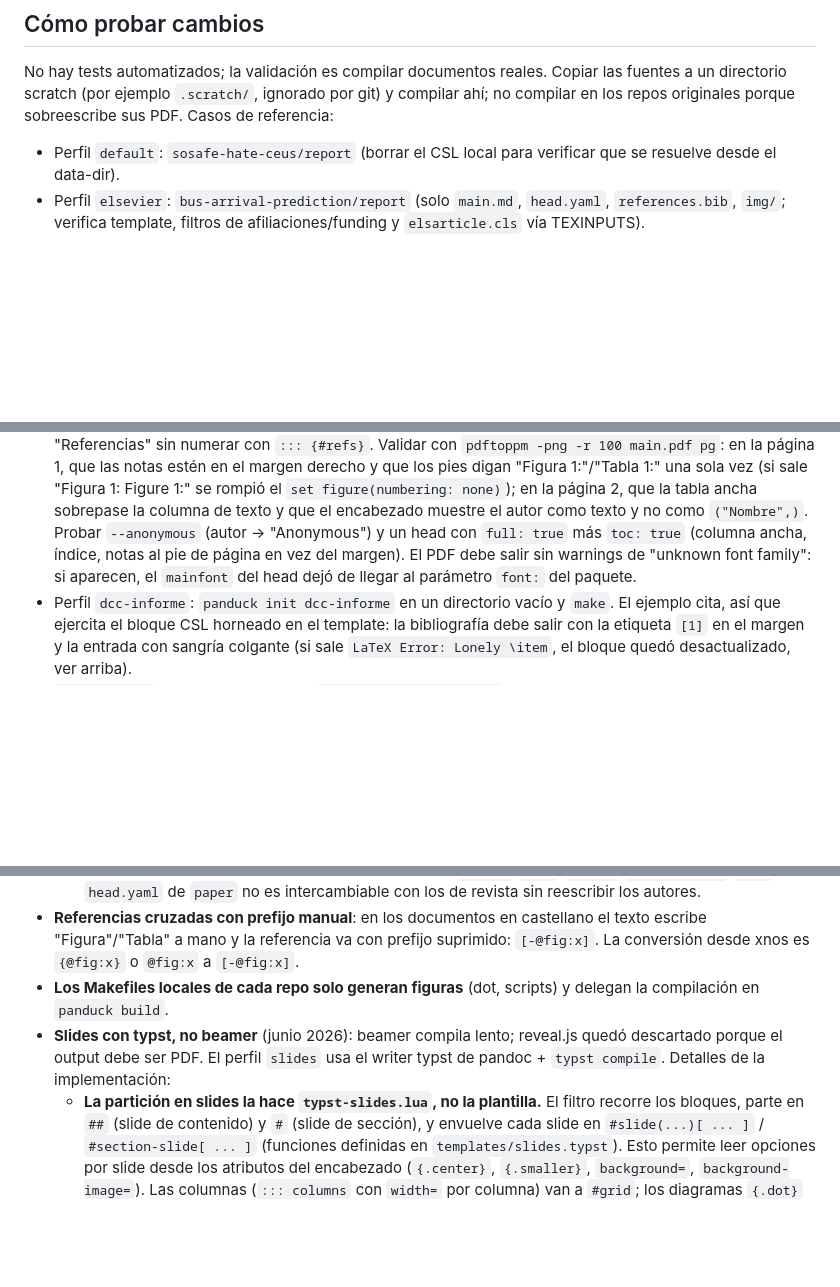
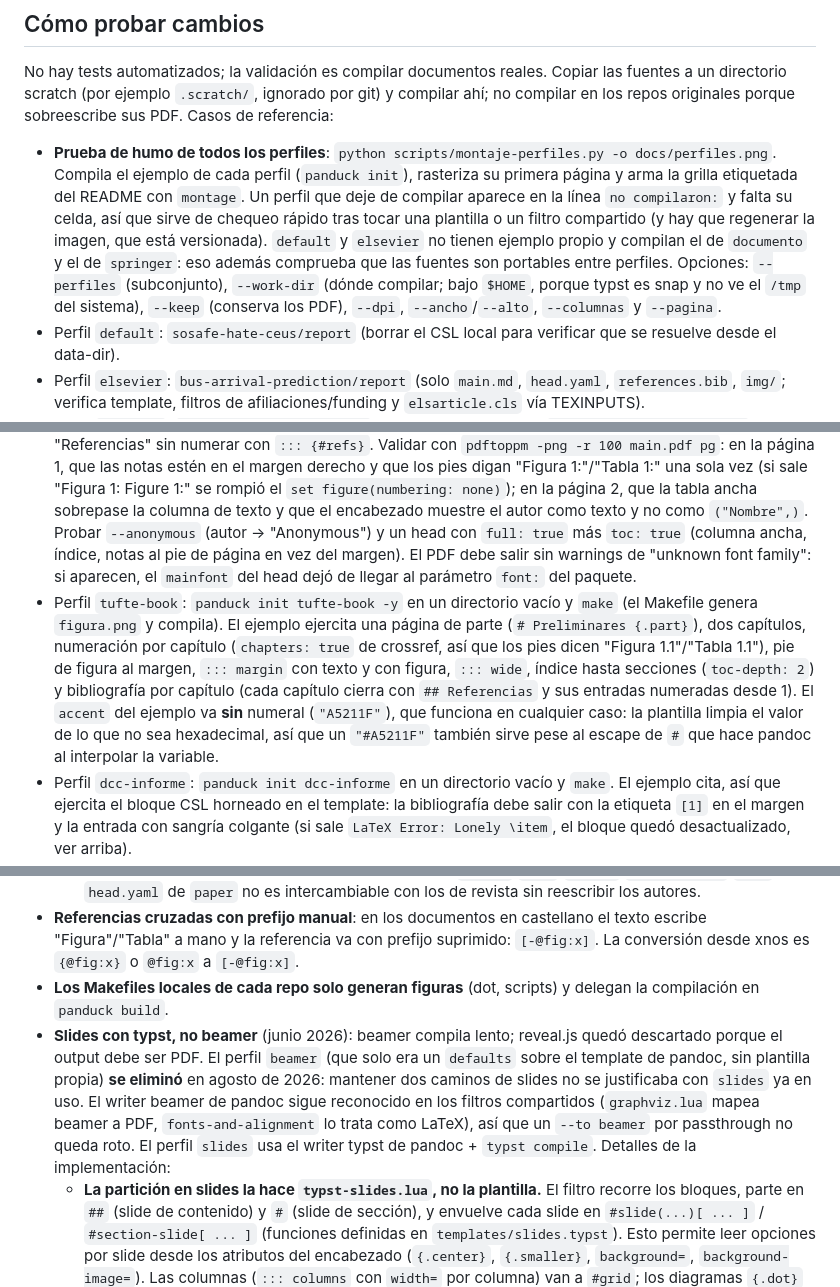
Before and after one commit to zorzalerrante/panduck, a Markdown page: CLAUDE.md, 3 parts joined by grey strips. Rendered like a GitHub page; blank space fills up the shorter version.

```diff
--- a/CLAUDE.md
+++ b/CLAUDE.md
@@ -153,11 +153,13 @@ Instalado con `uv tool install --editable .`: los cambios en templates, perfiles
 
 No hay tests automatizados; la validación es compilar documentos reales. Copiar las fuentes a un directorio scratch (por ejemplo `.scratch/`, ignorado por git) y compilar ahí; no compilar en los repos originales porque sobreescribe sus PDF. Casos de referencia:
 
+- **Prueba de humo de todos los perfiles**: `python scripts/montaje-perfiles.py -o docs/perfiles.png`. Compila el ejemplo de cada perfil (`panduck init`), rasteriza su primera página y arma la grilla etiquetada del README con `montage`. Un perfil que deje de compilar aparece en la línea `no compilaron:` y falta su celda, así que sirve de chequeo rápido tras tocar una plantilla o un filtro compartido (y hay que regenerar la imagen, que está versionada). `default` y `elsevier` no tienen ejemplo propio y compilan el de `documento` y el de `springer`: eso además comprueba que las fuentes son portables entre perfiles. Opciones: `--perfiles` (subconjunto), `--work-dir` (dónde compilar; bajo `$HOME`, porque typst es snap y no ve el `/tmp` del sistema), `--keep` (conserva los PDF), `--dpi`, `--ancho`/`--alto`, `--columnas` y `--pagina`.
 - Perfil `default`: `sosafe-hate-ceus/report` (borrar el CSL local para verificar que se resuelve desde el data-dir).
 - Perfil `elsevier`: `bus-arrival-prediction/report` (solo `main.md`, `head.yaml`, `references.bib`, `img/`; verifica template, filtros de afiliaciones/funding y `elsarticle.cls` vía TEXINPUTS).
 - Perfil `springer`: `panduck init springer -y` en un directorio vacío y `panduck build -p springer`. El ejemplo ejercita dos autores con afiliaciones compartidas, autor correspondiente (`corresponding: true` -> `\author*`), `orcid` en el correspondiente (logo verde junto al nombre, antes del superíndice), abstract, keywords, y las declaraciones de back-matter `funding`/`interests`/`data` (salen como `\section*{Funding}`/`\section*{Competing interests}`/`\section*{Data availability}` en ese orden antes de las referencias vía `insert-declarations-before-refs.lua`, con `data` renderizando su URL como enlace) y CSL numerado (`ieee.csl`). Validar la portada con `pdftoppm -png -r 100 main.pdf pg`: título, logo ORCID tras el primer autor, superíndices de autor numéricos (`1*`, `1,2`), afiliaciones `\affil[1]`/`\affil[2]`, la línea de "Corresponding author(s)" y que los acentos del castellano rendericen (pdflatex + T1); en la última página, las tres declaraciones antes de "Referencias". Probar también `--anonymous` (autores -> "Anonymous" sin ORCID, sin funding; `interests` y `data` sí se mantienen), `balance-margins: true` en el head (aparece `\geometry{bottom=26mm}` y el margen inferior se reduce de ~77mm a ~26mm; sin el flag el `.tex` no debe contener ese `\geometry`) y `panduck dist -p springer` (el `.tex` empaquetado compila standalone con `TEXINPUTS` apuntando al `data/texmf`; `orcidlink` se resuelve del sistema TeX).
 - Perfil `lapreprint`: `panduck init lapreprint -y` en un directorio vacío y `panduck build -p lapreprint`. El ejemplo ejercita el sidebar de metadata (correspondencia, keywords, funding), un autor con `orcid`, `\Letter` de correspondencia, afiliaciones compartidas y CSL author-year (`apa-6th-edition.csl`). Validar la portada con `pdftoppm -png -r 110 main.pdf pg`: título en azul, icono ORCID junto al primer autor, sidebar izquierdo con Correspondence/Keywords/Funding, y el pie `Apellido et al. | Preprint | fecha | pag` (leadauthor derivado por `lapreprint-meta.lua`). Probar `--anonymous` (autor "Anonymous", sin correspondencia ni funding, keywords sí) y `panduck dist -p lapreprint`.
 - Perfil `tufte`: `panduck init tufte -y` en un directorio vacío y `panduck build -p tufte`. El ejemplo ejercita una nota al pie que sale al margen, un `::: margin` de texto y otro con una figura, una tabla angosta en la columna y otra dentro de `::: wide`, ecuación y figura numeradas por crossref, y "Referencias" sin numerar con `::: {#refs}`. Validar con `pdftoppm -png -r 100 main.pdf pg`: en la página 1, que las notas estén en el margen derecho y que los pies digan "Figura 1:"/"Tabla 1:" una sola vez (si sale "Figura 1: Figure 1:" se rompió el `set figure(numbering: none)`); en la página 2, que la tabla ancha sobrepase la columna de texto y que el encabezado muestre el autor como texto y no como `("Nombre",)`. Probar `--anonymous` (autor -> "Anonymous") y un head con `full: true` más `toc: true` (columna ancha, índice, notas al pie de página en vez del margen). El PDF debe salir sin warnings de "unknown font family": si aparecen, el `mainfont` del head dejó de llegar al parámetro `font:` del paquete.
+- Perfil `tufte-book`: `panduck init tufte-book -y` en un directorio vacío y `make` (el Makefile genera `figura.png` y compila). El ejemplo ejercita una página de parte (`# Preliminares {.part}`), dos capítulos, numeración por capítulo (`chapters: true` de crossref, así que los pies dicen "Figura 1.1"/"Tabla 1.1"), pie de figura al margen, `::: margin` con texto y con figura, `::: wide`, índice hasta secciones (`toc-depth: 2`) y bibliografía por capítulo (cada capítulo cierra con `## Referencias` y sus entradas numeradas desde 1). El `accent` del ejemplo va **sin** numeral (`"A5211F"`), que funciona en cualquier caso: la plantilla limpia el valor de lo que no sea hexadecimal, así que un `"#A5211F"` también sirve pese al escape de `#` que hace pandoc al interpolar la variable.
 - Perfil `dcc-informe`: `panduck init dcc-informe` en un directorio vacío y `make`. El ejemplo cita, así que ejercita el bloque CSL horneado en el template: la bibliografía debe salir con la etiqueta `[1]` en el margen y la entrada con sangría colgante (si sale `LaTeX Error: Lonely \item`, el bloque quedó desactualizado, ver arriba).
 - `panduck.yaml` local + assets: desde `~/datagramas/documents/` (no compilar ahí), copiar a scratch `palabraventura.md` + `head.yml` con un `panduck.yaml` (`filters: [sectionbreak.lua]`, resuelto desde `data/filters/`) y `panduck build head.yml palabraventura.md`: cada `***` (HorizontalRule) debe salir como asterismo centrado y `common-unicode` resolver desde el data-dir. El `head.yml` no necesita boilerplate de asterismo: el filtro inyecta `panduck-asterism`. Para el CSL APA: `que-significa-escribir.md` + `.bib` y `panduck build` (revisar que la bibliografía salga en formato APA).
 - Perfil `slides`: `panduck init slides -y` y `panduck build -p slides` (genera `main.typ` y luego `main.pdf` con typst). El ejemplo ejercita todas las opciones (dos columnas con grosor, fondo, `{.center}`, `{.smaller}`, `{.image}` con pie y enlace, Graphviz); para validar visualmente, `pdftoppm -png -r 60 main.pdf pg` y revisar las páginas. En la slide `{.image}`: la figura tiene que caber **con** su título en una sola página (si el título queda solo en una y la imagen en la siguiente, se rompió el `height: 1fr`), el pie va del porte del deck y no debe tocar el footer de atribución. Los enlaces salen subrayados en las dos posiciones que trae el ejemplo: en la lista de la slide de contenido y en el pie de la `{.image}` (un solo trazo, no dos: si aparece doble subrayado es que volvió a agregarse un `show link` local sobre el global). Para los tamaños derivados, compilar el mismo ejemplo con `fontsize: 16pt` en el `head.yaml`: títulos de slide, pies y notas al pie tienen que encoger junto con el cuerpo. Deja artefactos en el cwd: el `.typ` intermedio y los `_dot_<hash>.svg` de los diagramas.
@@ -182,7 +184,7 @@ No hay tests automatizados; la validación es compilar documentos reales. Copiar
   - Fuera del contrato: los perfiles genéricos `default`/`paper` heredan el template estándar de pandoc, que espera `author:` (lista de strings simples), sin afiliaciones estructuradas; `dcc-informe` (informe de memoria) tiene su propio front matter en castellano (`nombre`/`guia`/`titulo`/`departamento`/`anho`). Un `head.yaml` de `paper` no es intercambiable con los de revista sin reescribir los autores.
 - **Referencias cruzadas con prefijo manual**: en los documentos en castellano el texto escribe "Figura"/"Tabla" a mano y la referencia va con prefijo suprimido: `[-@fig:x]`. La conversión desde xnos es `{@fig:x}` o `@fig:x` a `[-@fig:x]`.
 - **Los Makefiles locales de cada repo solo generan figuras** (dot, scripts) y delegan la compilación en `panduck build`.
-- **Slides con typst, no beamer** (junio 2026): beamer compila lento; reveal.js quedó descartado porque el output debe ser PDF. El perfil `slides` usa el writer typst de pandoc + `typst compile`. Detalles de la implementación:
+- **Slides con typst, no beamer** (junio 2026): beamer compila lento; reveal.js quedó descartado porque el output debe ser PDF. El perfil `beamer` (que solo era un `defaults` sobre el template de pandoc, sin plantilla propia) **se eliminó** en agosto de 2026: mantener dos caminos de slides no se justificaba con `slides` ya en uso. El writer beamer de pandoc sigue reconocido en los filtros compartidos (`graphviz.lua` mapea beamer a PDF, `fonts-and-alignment` lo trata como LaTeX), así que un `--to beamer` por passthrough no queda roto. El perfil `slides` usa el writer typst de pandoc + `typst compile`. Detalles de la implementación:
   - **La partición en slides la hace `typst-slides.lua`, no la plantilla.** El filtro recorre los bloques, parte en `##` (slide de contenido) y `#` (slide de sección), y envuelve cada slide en `#slide(...)[ ... ]` / `#section-slide[ ... ]` (funciones definidas en `templates/slides.typst`). Esto permite leer opciones por slide desde los atributos del encabezado (`{.center}`, `{.smaller}`, `background=`, `background-image=`). Las columnas (`::: columns` con `width=` por columna) van a `#grid`; los diagramas `{.dot}` los convierte el filtro compartido `graphviz.lua` (antes vivían en este filtro, solo para slides y solo en typst).
   - **Estilos de slide por clase** (junio 2026): además de `{.center}` y `{.smaller}`, el filtro reconoce `{.image}` (foco en imagen: margen mínimo a sangre, contenido centrado; opción `full: true` en `#slide`), `{.quote}` (cita: `#quote-slide`, texto grande con barra de acento a la izquierda; sin cursiva automática, el cuerpo va en estilo normal y `*...*` produce cursiva estándar a elección de quien escribe), `{.statement}` (declaración: `#statement-slide`, fondo navy, texto grande centrado en blanco con la frase clave en `**negrita**` resaltada en acento) y `{.end}` (cierre: `#end-slide`, título grande centrado con regla de acento y contacto debajo). `quote`, `statement` y `end` se emiten en `flush()` como slides dedicadas, igual que `section-slide` para `#`.
   - **Citas en línea (`> ...`) y `quotefont`** (agosto 2026): la plantilla define `#blockquote` (barra de acento a la izquierda, cursiva y `quotefont`), pero el writer typst de pandoc 3.7 ya no la llama: emite el elemento nativo `#quote(block: true)[...]`, así que las citas se quedaban con `mainfont` sin avisar. La plantilla agrega `#show quote.where(block: true): it => blockquote(it.body)` justo después de la definición, que la reencamina. Verificar con un `head.yaml` cuyo `quotefont` sea claramente distinto del `mainfont` (p. ej. `Chucara next` contra `Beauchef`) y una lámina con dos párrafos `>`.
```
Also changed, not shown: README.md (+8 -1 lines), docs/perfiles.png (added), 8 other files.
